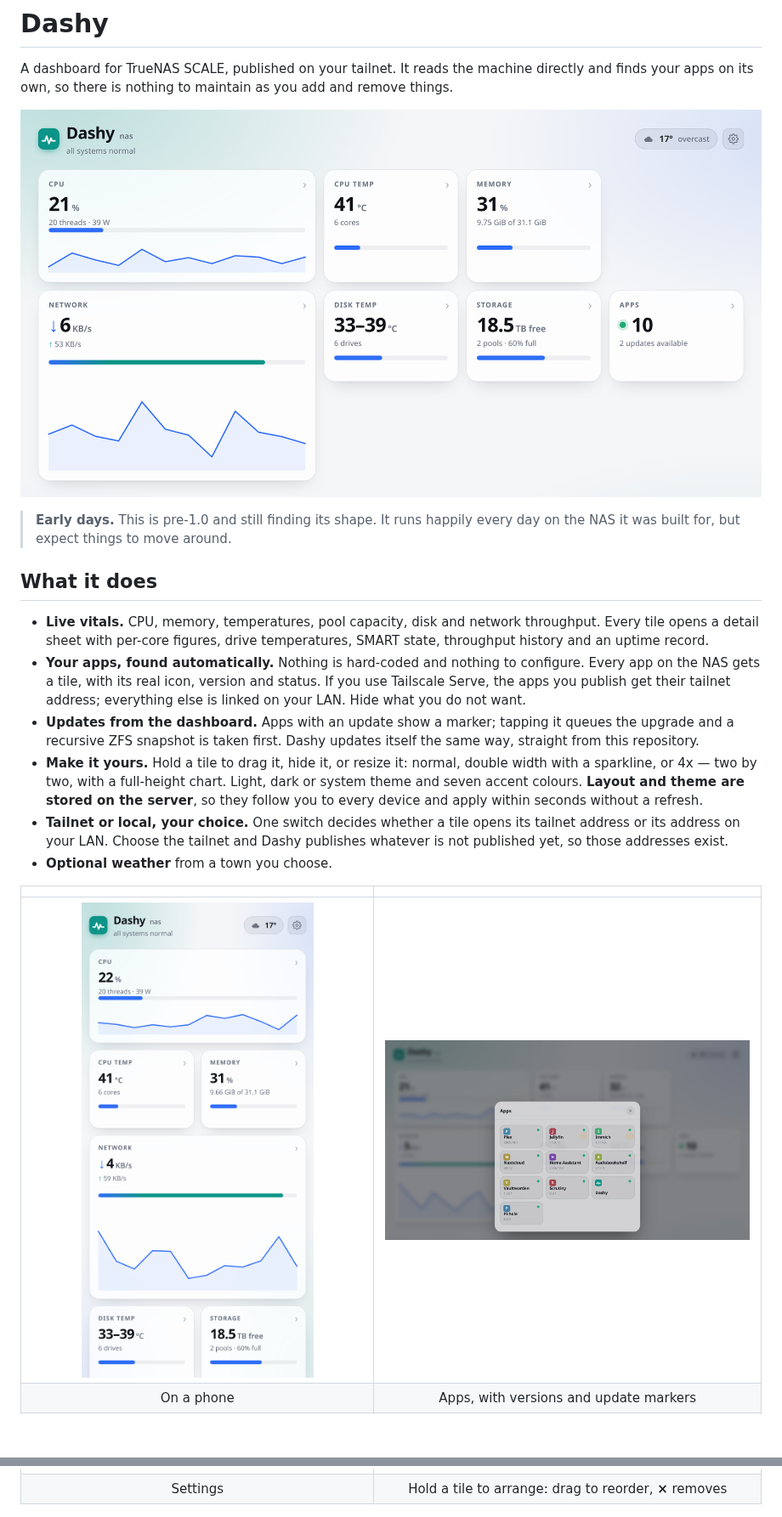
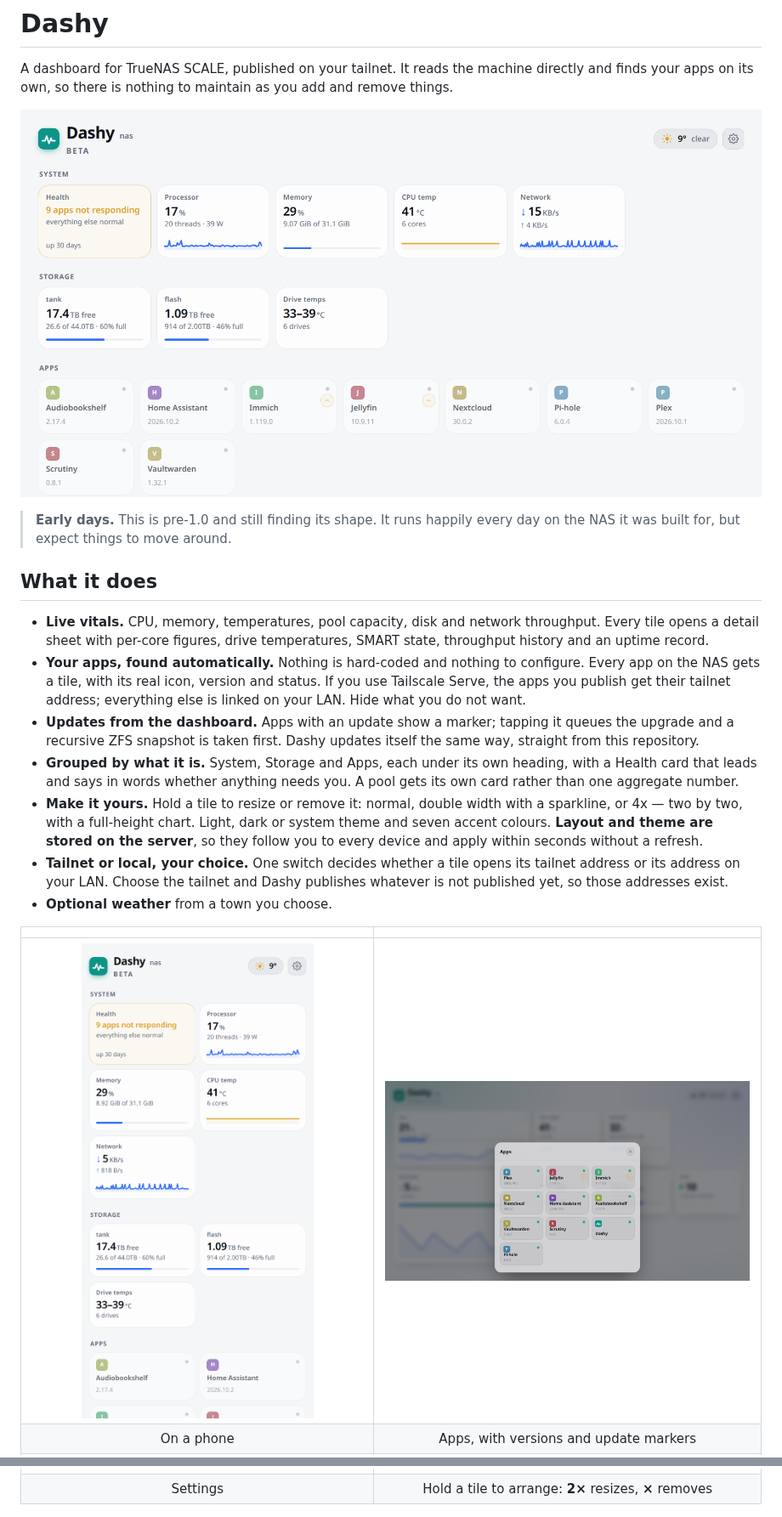
Before and after one commit to Boldestfutura/dashy, a Markdown page: README.md, 2 parts joined by grey strips. Shown at 85% size. GitHub-like rendering; pictures changed too: docs/01-desktop.png, docs/03-phone.png; blank space fills up the shorter version.

```diff
--- a/README.md
+++ b/README.md
@@ -21,8 +21,12 @@ add and remove things.
 - **Updates from the dashboard.** Apps with an update show a marker; tapping it
   queues the upgrade and a recursive ZFS snapshot is taken first. Dashy updates
   itself the same way, straight from this repository.
-- **Make it yours.** Hold a tile to drag it, hide it, or resize it: normal,
-  double width with a sparkline, or 4x — two by two, with a full-height chart. Light, dark or system theme and seven accent colours.
+- **Grouped by what it is.** System, Storage and Apps, each under its own
+  heading, with a Health card that leads and says in words whether anything
+  needs you. A pool gets its own card rather than one aggregate number.
+- **Make it yours.** Hold a tile to resize or remove it: normal, double width
+  with a sparkline, or 4x — two by two, with a full-height chart. Light, dark
+  or system theme and seven accent colours.
   **Layout and theme are stored on the server**, so they follow you to every
   device and apply within seconds without a refresh.
 - **Tailnet or local, your choice.** One switch decides whether a tile opens
@@ -35,7 +39,7 @@ add and remove things.
 | ![Phone](docs/03-phone.png) | ![Apps](docs/04-apps.png) |
 | On a phone | Apps, with versions and update markers |
 | ![Settings](docs/05-settings.png) | ![Arrange](docs/06-arrange.png) |
-| Settings | Hold a tile to arrange: drag to reorder, **×** removes |
+| Settings | Hold a tile to arrange: **2×** resizes, **×** removes |
 
 ![An update waiting](docs/07-update.png)
 
```
Also changed, not shown: docs/02-desktop-dark.png, 1 other file.
